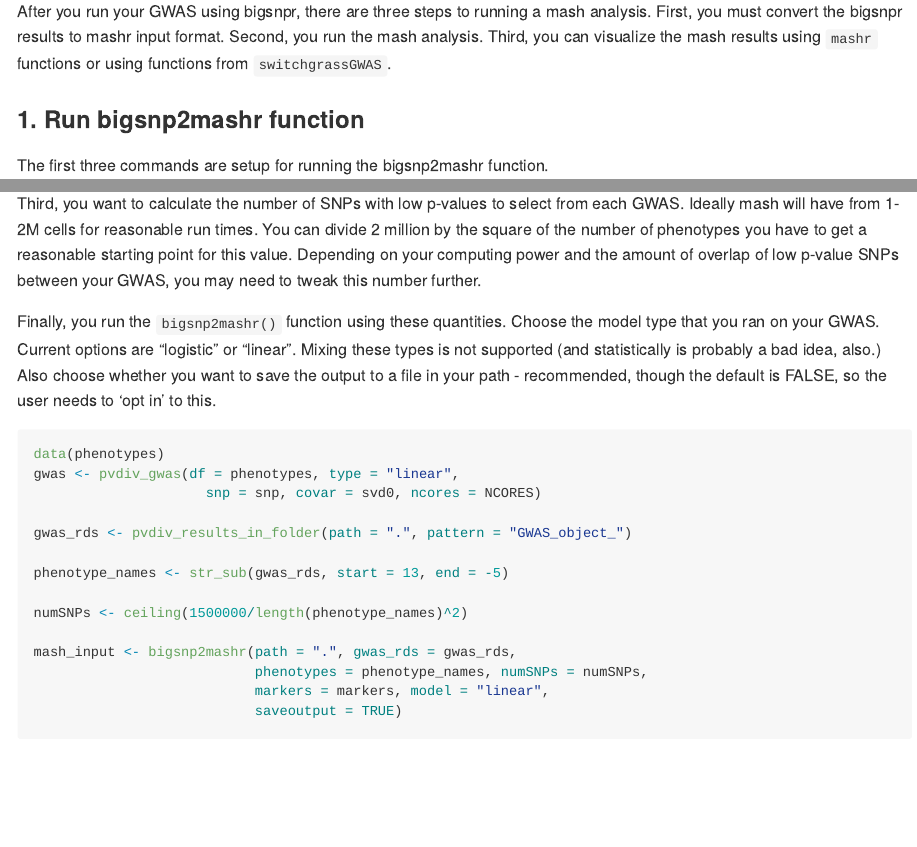
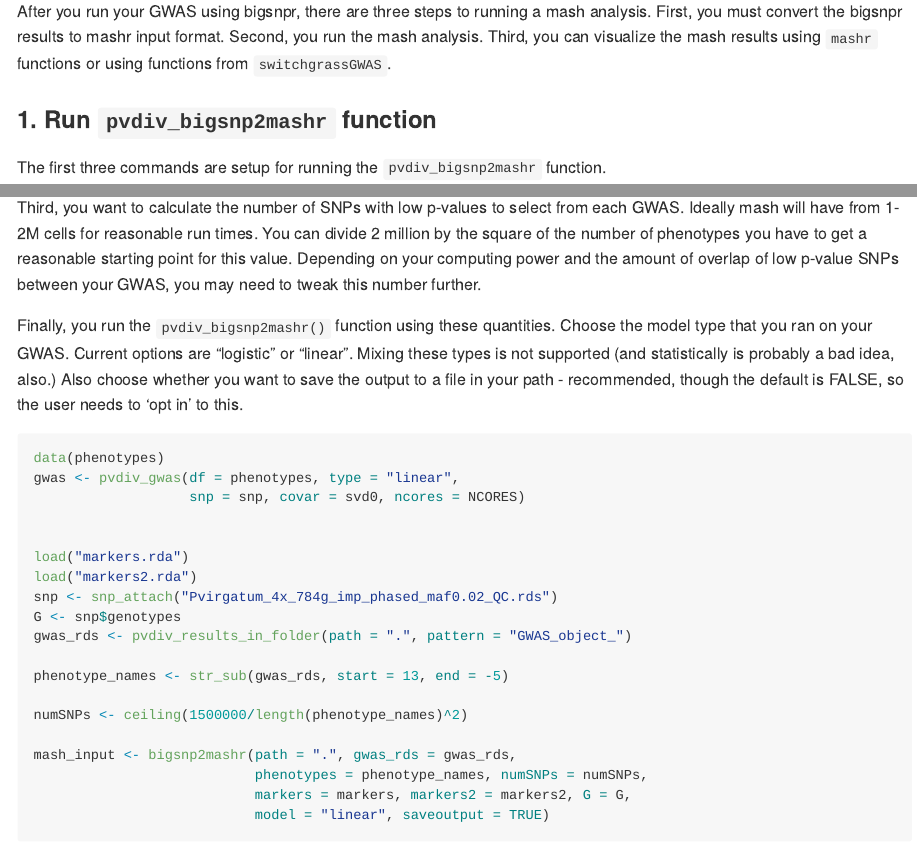
Before and after one commit to Alice-MacQueen/switchgrassGWAS, an R Markdown document (README.Rmd): the page in a window 1100 px wide, from 3430 px down, and a second part further down, joined at a grey line. The pictures show the output file README.md that the author committed with the source, drawn offline in the style of GitHub; long lines of code are wrapped; badge pictures from the web are left out.

Commit message:
Amend README for pvdiv_bigsnp2mashr function

````diff
--- a/README.Rmd
+++ b/README.Rmd
@@ -161,9 +161,9 @@ Many researchers are measuring phenotypes on the *Panicum virgatum* diversity pa
 
 After you run your GWAS using bigsnpr, there are three steps to running a mash analysis. First, you must convert the bigsnpr results to mashr input format. Second, you run the mash analysis. Third, you can visualize the mash results using `mashr` functions or using functions from `switchgrassGWAS`.
 
-### 1. Run bigsnp2mashr function
+### 1. Run `pvdiv_bigsnp2mashr` function
 
-The first three commands are setup for running the bigsnp2mashr function.
+The first three commands are setup for running the `pvdiv_bigsnp2mashr` function.
 
 You want a character vector containing the names of the rds files containing your GWAS results - you can find that with `list.files()` or with `pvdiv_results_in_folder()`. The path should be the location of the gwas files, and can be a relative or absolute path. The pattern to match can be anything, but defaults to "*.rds". Here I have used regular expressions to find four files to demonstrate mashr on.
 
@@ -171,13 +171,18 @@ Second, you what a character vector the same length as the one containing your G
 
 Third, you want to calculate the number of SNPs with low p-values to select from each GWAS. Ideally mash will have from 1-2M cells for reasonable run times. You can divide 2 million by the square of the number of phenotypes you have to get a reasonable starting point for this value. Depending on your computing power and the amount of overlap of low p-value SNPs between your GWAS, you may need to tweak this number further.
 
-Finally, you run the `bigsnp2mashr()` function using these quantities. Choose the model type that you ran on your GWAS. Current options are "logistic" or "linear". Mixing these types is not supported (and statistically is probably a bad idea, also.) Also choose whether you want to save the output to a file in your path - recommended, though the default is FALSE, so the user needs to 'opt in' to this.
+Finally, you run the `pvdiv_bigsnp2mashr()` function using these quantities. Choose the model type that you ran on your GWAS. Current options are "logistic" or "linear". Mixing these types is not supported (and statistically is probably a bad idea, also.) Also choose whether you want to save the output to a file in your path - recommended, though the default is FALSE, so the user needs to 'opt in' to this.
 
 ``` r
 data(phenotypes)
 gwas <- pvdiv_gwas(df = phenotypes, type = "linear",
-                     snp = snp, covar = svd0, ncores = NCORES)
+                   snp = snp, covar = svd0, ncores = NCORES)
 
+
+load("markers.rda")
+load("markers2.rda")
+snp <- snp_attach("Pvirgatum_4x_784g_imp_phased_maf0.02_QC.rds")
+G <- snp$genotypes
 gwas_rds <- pvdiv_results_in_folder(path = ".", pattern = "GWAS_object_")
 
 phenotype_names <- str_sub(gwas_rds, start = 13, end = -5)
@@ -186,8 +191,8 @@ numSNPs <- ceiling(1500000/length(phenotype_names)^2)
 
 mash_input <- bigsnp2mashr(path = ".", gwas_rds = gwas_rds,
                            phenotypes = phenotype_names, numSNPs = numSNPs,
-                           markers = markers, model = "linear",
-                           saveoutput = TRUE)
+                           markers = markers, markers2 = markers2, G = G,
+                           model = "linear", saveoutput = TRUE)
 ```
 
 ### 2. Run a standard mash analysis
````
Also changed, not shown: data-raw/phenotypes.R (+14 -5 lines), README.md, 2 other files.
